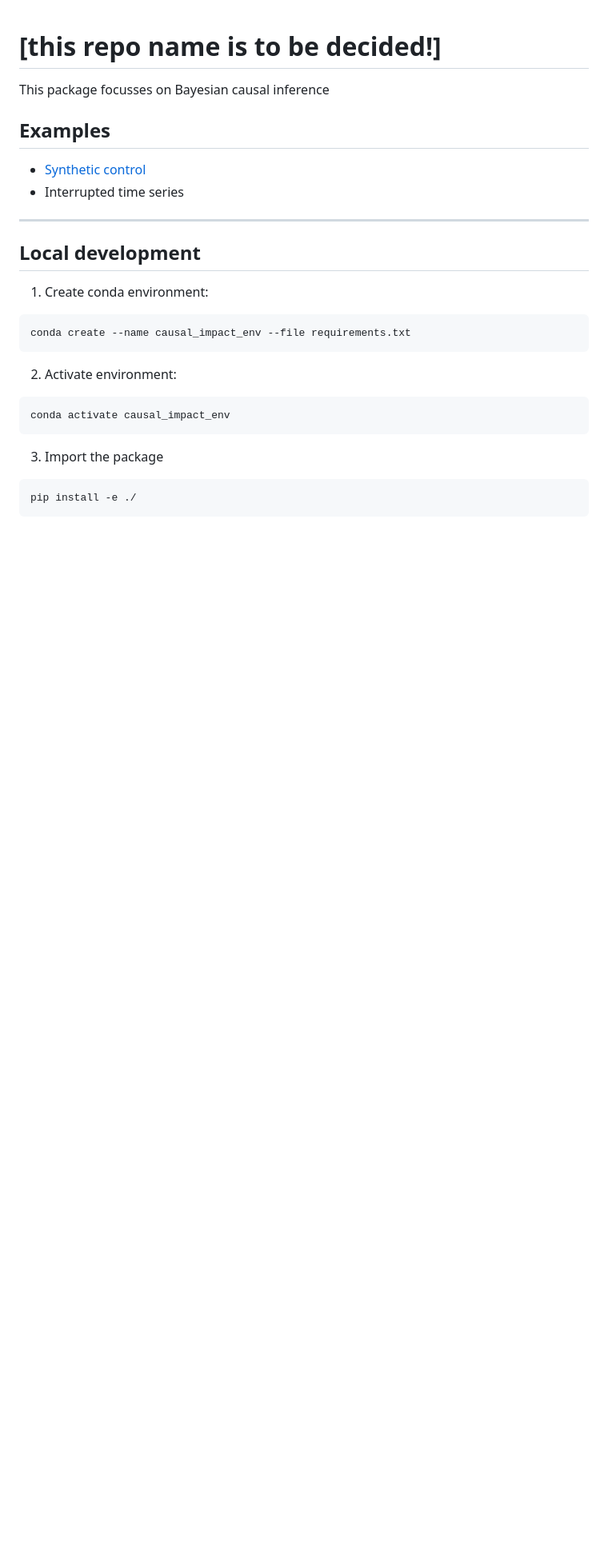
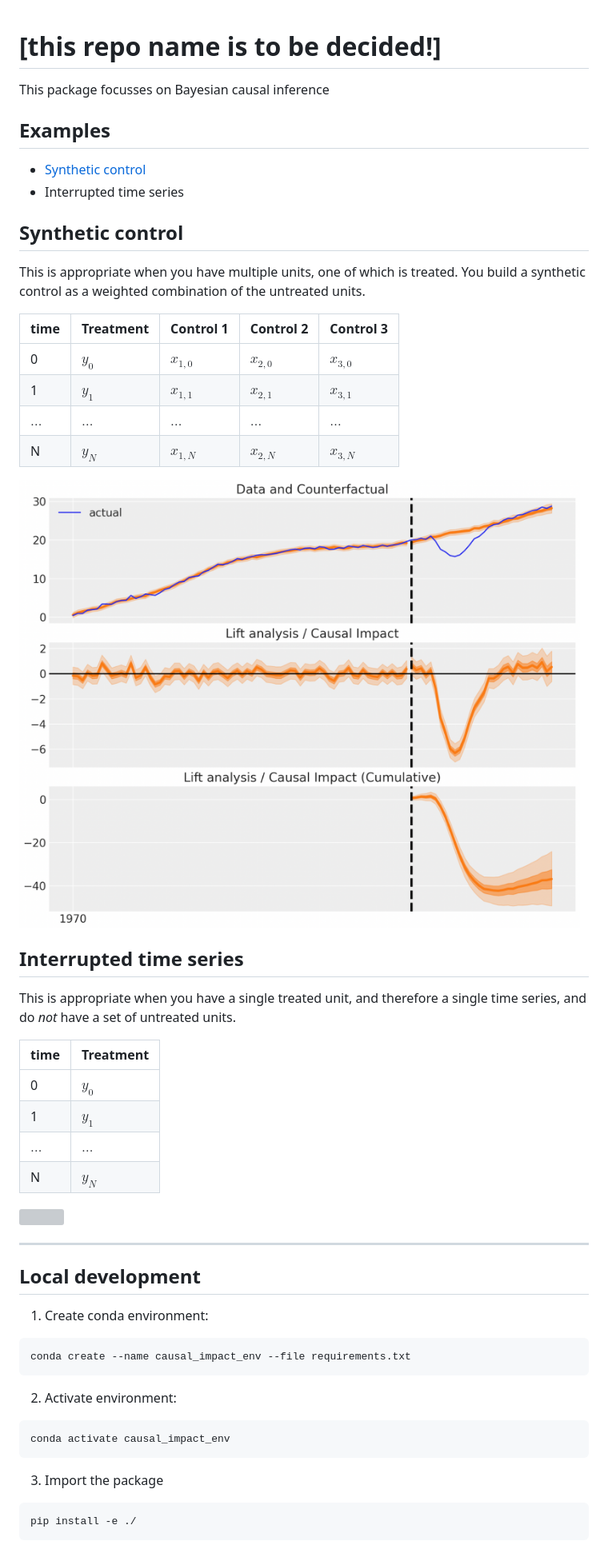
Before and after one commit to pymc-labs/CausalPy, a Markdown page: README.md, the part around one of its changes. Shown at 80% size. Rendered like a GitHub page; pictures changed too: img/synthetic_control.png (added); blank space fills up the shorter version; grey boxes are pictures that could not be loaded.

Commit message:
#3  add info on synthetic control + interrupted time series

```diff
--- a/README.md
+++ b/README.md
@@ -7,3 +7,25 @@ This package focusses on Bayesian causal inference
 * [Synthetic control](notebooks/synthetic_control_generative.ipynb)
 * Interrupted time series
 
+## Synthetic control
+This is appropriate when you have multiple units, one of which is treated. You build a synthetic control as a weighted combination of the untreated units.
+
+| time | Treatment | Control 1 | Control 2 | Control 3 |
+|------|-----------|-----------|-----------|-----------|
+| 0    | $y_0$ | $x_{1,0}$ | $x_{2,0}$ | $x_{3,0}$ |
+| 1    | $y_1$ | $x_{1,1}$ | $x_{2,1}$ | $x_{3,1}$ |
+|$\ldots$ | $\ldots$  | $\ldots$  | $\ldots$  | $\ldots$  |
+| N    | $y_N$ | $x_{1,N}$ | $x_{2,N}$ | $x_{3,N}$ |
+
+![](img/synthetic_control.png)
+
+## Interrupted time series
+This is appropriate when you have a single treated unit, and therefore a single time series, and do _not_ have a set of untreated units.
+
+| time | Treatment |
+|------|-----------|
+| 0    | $y_0$ |
+| 1    | $y_1$ |
+|$\ldots$ | $\ldots$  |
+| N    | $y_N$ |
+
```
Also changed, not shown: other parts of README.md (+1 -0 lines), 2 other files.
